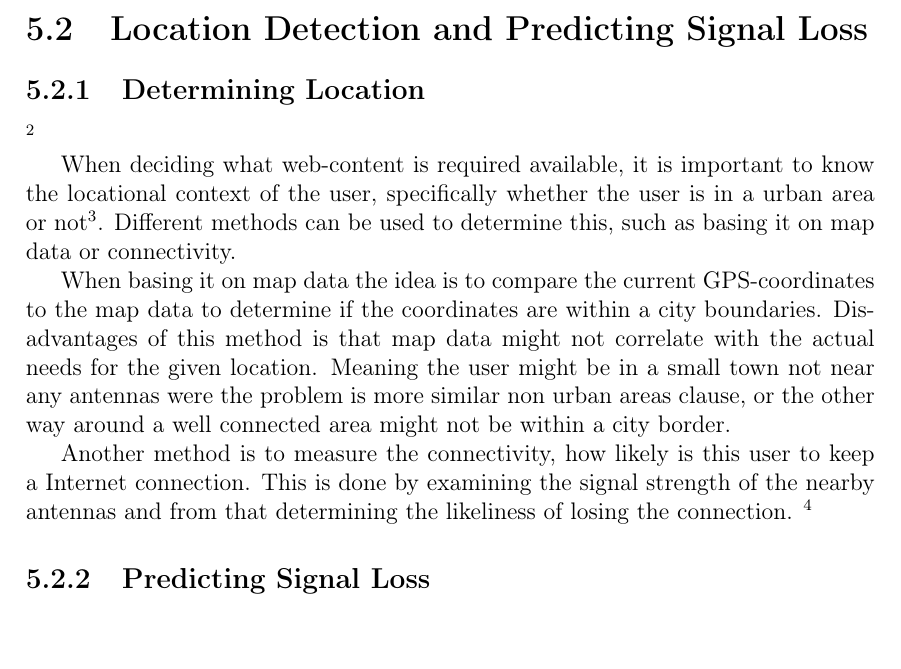
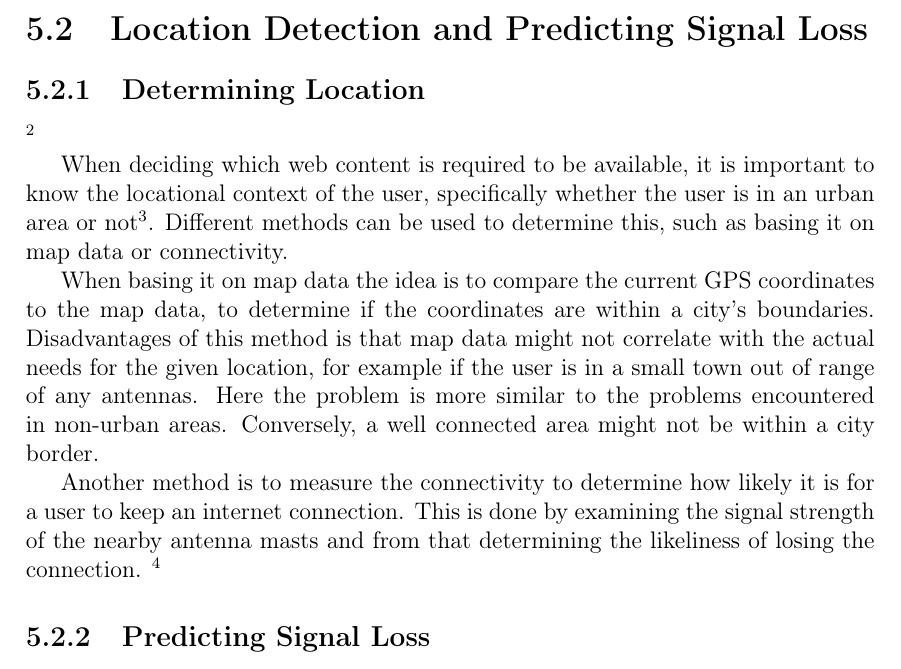
Before and after one commit to cnduru/sw7, a LaTeX book (report/main.tex, which reads report/indhold/teori/locationDetect.tex): part of page 15 of 22, cut so that both start at the same text. Compiled offline with pdfLaTeX.

Commit message:
corrections in location

```diff
--- a/report/indhold/teori/locationDetect.tex
+++ b/report/indhold/teori/locationDetect.tex
@@ -2,8 +2,8 @@
 \fxwarning{this is not teori}
 
 
-When deciding what web-content is required available, it is important to know the locational context of the user, specifically whether the user is in a urban area or not\fxwarning{ref til hvorfor vi har behov for denne feature}. Different methods can be used to determine this, such as basing it on map data or connectivity.
+When deciding which web content is required to be available, it is important to know the locational context of the user, specifically whether the user is in an urban area or not\fxwarning{ref til hvorfor vi har behov for denne feature}. Different methods can be used to determine this, such as basing it on map data or connectivity.
 
-When basing it on map data the idea is to compare the current GPS-coordinates to the map data to determine if the coordinates are within a city boundaries. Disadvantages of this method is that map data might not correlate with the actual needs for the given location. Meaning the user might be in a small town not near any antennas were the problem is more similar non urban areas clause, or the other way around a well connected area might not be within a city border.
+When basing it on map data the idea is to compare the current GPS coordinates to the map data, to determine if the coordinates are within a city's boundaries. Disadvantages of this method is that map data might not correlate with the actual needs for the given location, for example if the user is in a small town out of range of any antennas. Here the problem is more similar to the problems encountered in non-urban areas. Conversely, a well connected area might not be within a city border.
 
-Another method is to measure the connectivity, how likely is this user to keep a Internet connection. This is done by examining the signal strength of the nearby antennas and from that determining the likeliness of losing the connection. \fxwarning{disadvantages?}
+Another method is to measure the connectivity to determine how likely it is for a user to keep an internet connection. This is done by examining the signal strength of the nearby antenna masts and from that determining the likeliness of losing the connection. \fxwarning{disadvantages?}
```
